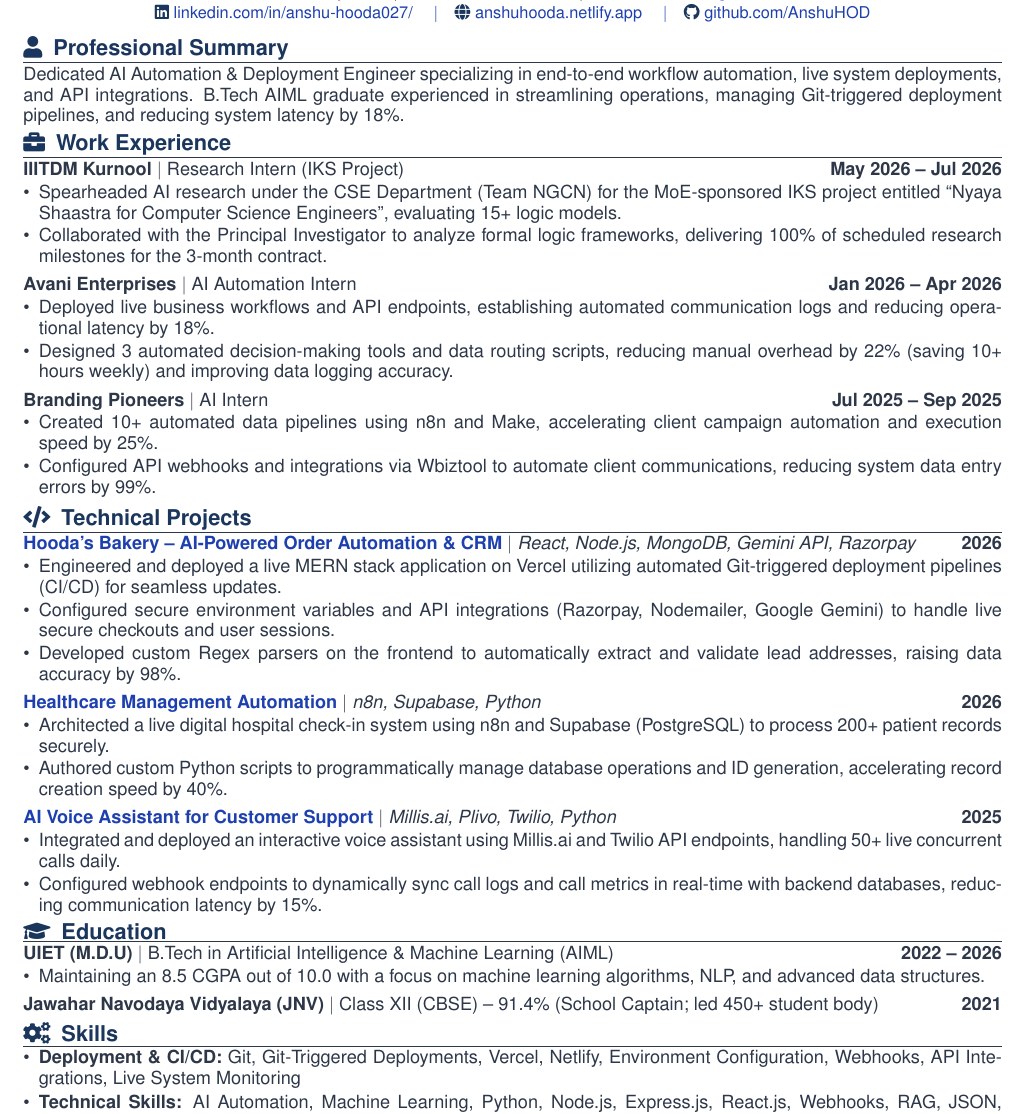
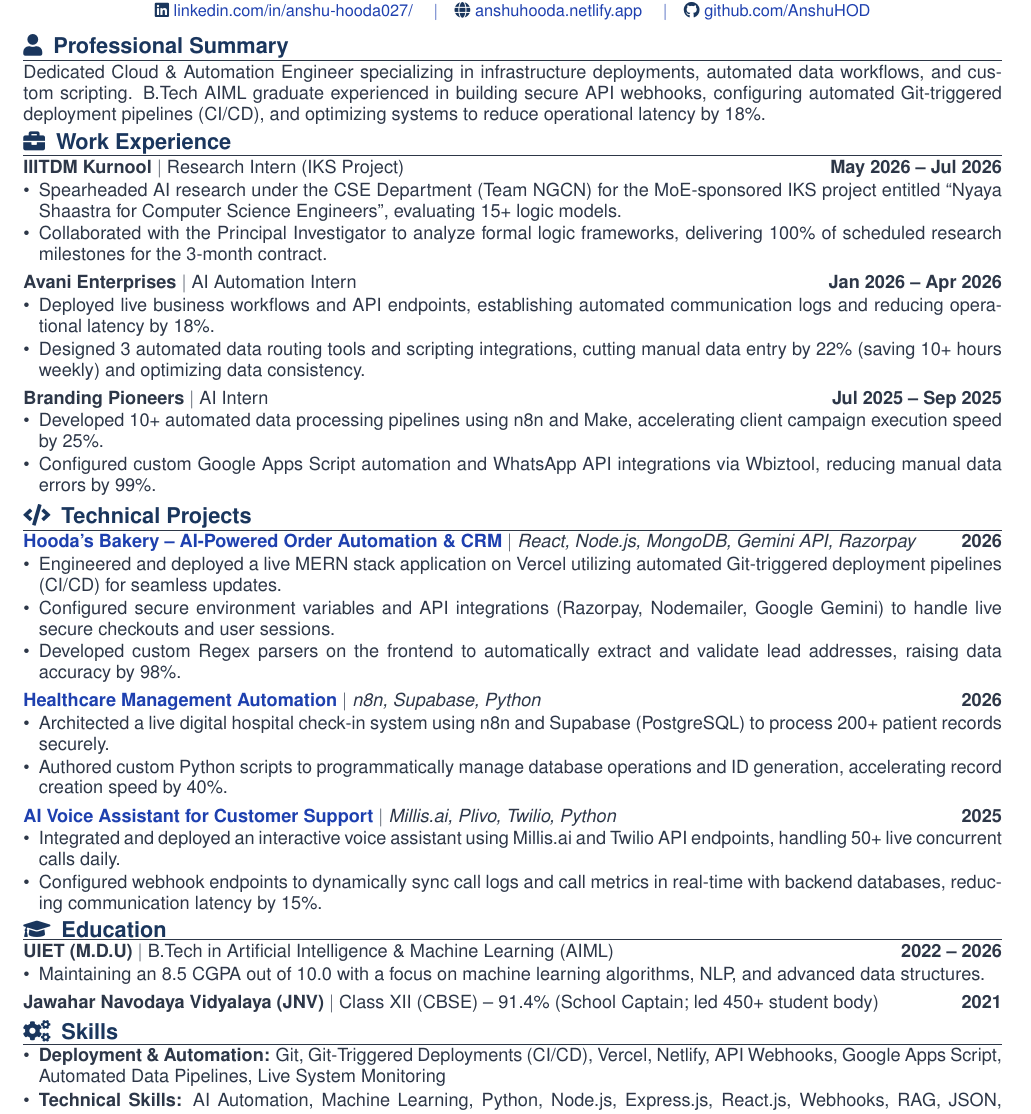
Before and after one commit to AnshuHOD/anshu-profile, a LaTeX CV (anshu_resume.tex): part of the page, cut so that both start at the same text. Compiled offline with pdfLaTeX.

Commit message:
feat: integrate Google Apps Script and optimize for Cloud & Automation role

```diff
--- a/anshu_resume.tex
+++ b/anshu_resume.tex
@@ -66,7 +66,7 @@
 
 % Professional Summary
 \resumesection{\faUser}{Professional Summary}
-Dedicated AI Automation \& Deployment Engineer specializing in end-to-end workflow automation, live system deployments, and API integrations. B.Tech AIML graduate experienced in streamlining operations, managing Git-triggered deployment pipelines, and reducing system latency by 18\%.
+Dedicated Cloud \& Automation Engineer specializing in infrastructure deployments, automated data workflows, and custom scripting. B.Tech AIML graduate experienced in building secure API webhooks, configuring automated Git-triggered deployment pipelines (CI/CD), and optimizing systems to reduce operational latency by 18\%.
 
 % Work Experience
 \resumesection{\faBriefcase}{Work Experience}
@@ -84,7 +84,7 @@
 \textbf{Avani Enterprises} \textbar\ AI Automation Intern \hfill \textbf{Jan 2026 -- Apr 2026}
 \begin{itemize}[leftmargin=*, noitemsep, topsep=1pt, parsep=0.5pt, partopsep=0pt, itemsep=0.5pt]
     \item Deployed live business workflows and API endpoints, establishing automated communication logs and reducing operational latency by 18\%.
-    \item Designed 3 automated decision-making tools and data routing scripts, reducing manual overhead by 22\% (saving 10+ hours weekly) and improving data logging accuracy.
+    \item Designed 3 automated data routing tools and scripting integrations, cutting manual data entry by 22\% (saving 10+ hours weekly) and optimizing data consistency.
 \end{itemize}
 
 \vspace{3pt}
@@ -92,8 +92,8 @@
 \noindent
 \textbf{Branding Pioneers} \textbar\ AI Intern \hfill \textbf{Jul 2025 -- Sep 2025}
 \begin{itemize}[leftmargin=*, noitemsep, topsep=1pt, parsep=0.5pt, partopsep=0pt, itemsep=0.5pt]
-    \item Created 10+ automated data pipelines using n8n and Make, accelerating client campaign automation and execution speed by 25\%.
-    \item Configured API webhooks and integrations via Wbiztool to automate client communications, reducing system data entry errors by 99\%.
+    \item Developed 10+ automated data processing pipelines using n8n and Make, accelerating client campaign execution speed by 25\%.
+    \item Configured custom Google Apps Script automation and WhatsApp API integrations via Wbiztool, reducing manual data errors by 99\%.
 \end{itemize}
 
 % Technical Projects
@@ -142,7 +142,7 @@
 % Skills
 \resumesection{\faCogs}{Skills}
 \begin{itemize}[leftmargin=*, noitemsep, topsep=0pt, parsep=1.5pt, partopsep=0pt, itemsep=0.5pt]
-    \item \textbf{Deployment \& CI/CD:} Git, Git-Triggered Deployments, Vercel, Netlify, Environment Configuration, Webhooks, API Integrations, Live System Monitoring
+    \item \textbf{Deployment \& Automation:} Git, Git-Triggered Deployments (CI/CD), Vercel, Netlify, API Webhooks, Google Apps Script, Automated Data Pipelines, Live System Monitoring
     \item \textbf{Technical Skills:} AI Automation, Machine Learning, Python, Node.js, Express.js, React.js, Webhooks, RAG, JSON, LLMs, REST APIs
     \item \textbf{Tools \& Technologies:} n8n, Make, Albato, Power BI, Twilio, Plivo, MongoDB, Supabase, Razorpay API, Vapi, Millis.ai, Retell, Wbiztool, LangChain, GitHub
 \end{itemize}
```
